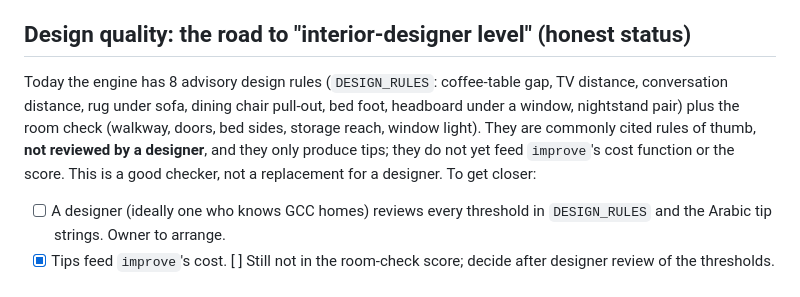
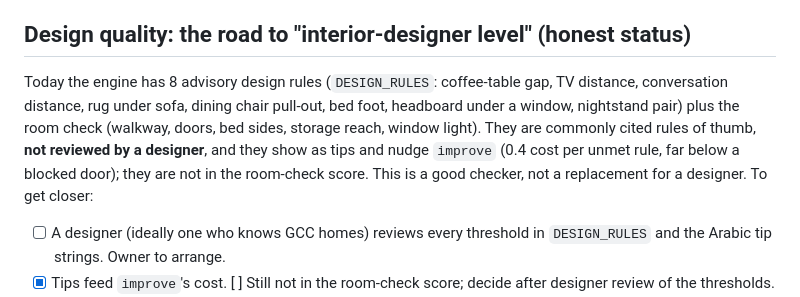
Before and after one commit to aadhil-anwer/buildit, a Markdown page: OPEN_ISSUES.md, the part around the change. Drawn GitHub-style.

Commit message:
OPEN_ISSUES: tips now feed improve

```diff
--- a/OPEN_ISSUES.md
+++ b/OPEN_ISSUES.md
@@ -52,7 +52,7 @@ What is planned but not done, in build order. Done phases are in `git log`; deta
 
 ## Design quality: the road to "interior-designer level" (honest status)
 
-Today the engine has 8 advisory design rules (`DESIGN_RULES`: coffee-table gap, TV distance, conversation distance, rug under sofa, dining chair pull-out, bed foot, headboard under a window, nightstand pair) plus the room check (walkway, doors, bed sides, storage reach, window light). They are commonly cited rules of thumb, **not reviewed by a designer**, and they only produce tips; they do not yet feed `improve`'s cost function or the score. This is a good checker, not a replacement for a designer. To get closer:
+Today the engine has 8 advisory design rules (`DESIGN_RULES`: coffee-table gap, TV distance, conversation distance, rug under sofa, dining chair pull-out, bed foot, headboard under a window, nightstand pair) plus the room check (walkway, doors, bed sides, storage reach, window light). They are commonly cited rules of thumb, **not reviewed by a designer**, and they show as tips and nudge `improve` (0.4 cost per unmet rule, far below a blocked door); they are not in the room-check score. This is a good checker, not a replacement for a designer. To get closer:
 - [ ] A designer (ideally one who knows GCC homes) reviews every threshold in `DESIGN_RULES` and the Arabic tip strings. Owner to arrange.
 - [x] Tips feed `improve`'s cost. [ ] Still not in the room-check score; decide after designer review of the thresholds.
 - [ ] More rules: focal point (seating faces a TV/window/feature wall), desk beside not facing a window, wardrobe/door clash, 60-30-10 colour split, balance and symmetry, majlis layout and door-sightline privacy (needs a local reviewer).
```
